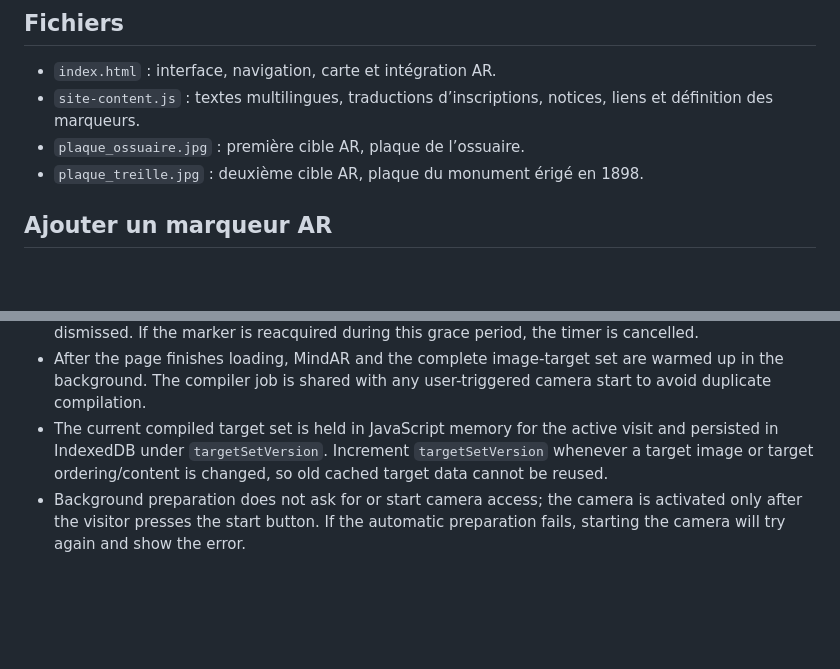
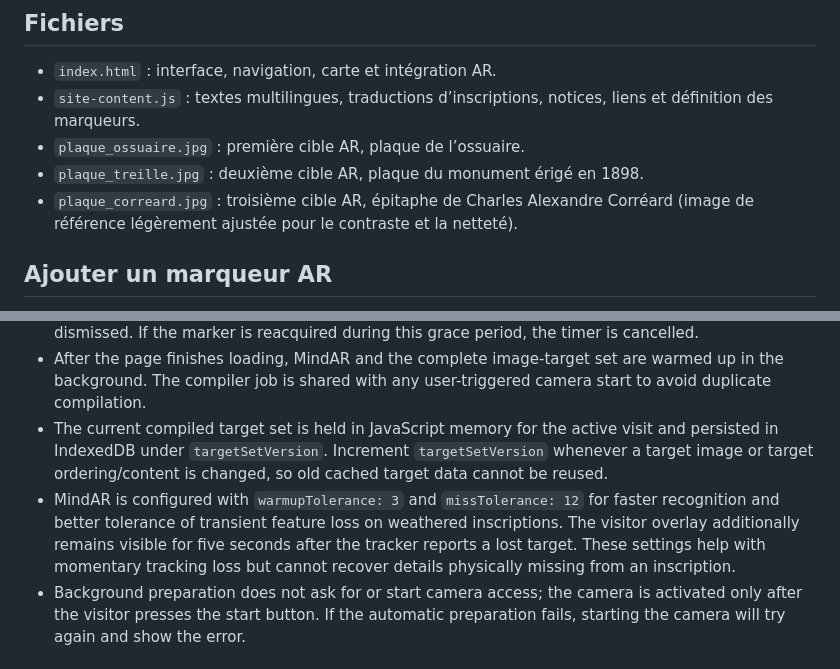
Before and after one commit to sylvainlorillou/AR-Cimetiere-Franco-Espagnol-de-Danang, a Markdown page: README.md, 2 parts joined by grey strips. Drawn GitHub-style; blank space fills up the shorter version.

Commit message:
Document Corréard epitaph target and robust image-tracking settings

```diff
--- a/README.md
+++ b/README.md
@@ -17,6 +17,7 @@ Application patrimoniale mobile-first consacrée au cimetière franco-espagnol Y
 - `site-content.js` : textes multilingues, traductions d’inscriptions, notices, liens et définition des marqueurs.
 - `plaque_ossuaire.jpg` : première cible AR, plaque de l’ossuaire.
 - `plaque_treille.jpg` : deuxième cible AR, plaque du monument érigé en 1898.
+- `plaque_correard.jpg` : troisième cible AR, épitaphe de Charles Alexandre Corréard (image de référence légèrement ajustée pour le contraste et la netteté).
 
 ## Ajouter un marqueur AR
 
@@ -66,6 +67,7 @@ Site statique : publier la racine du dépôt sur Vercel, sans étape de compilat
 - When a marker is lost, its detected content stays visible for five seconds before the overlay is dismissed. If the marker is reacquired during this grace period, the timer is cancelled.
 - After the page finishes loading, MindAR and the complete image-target set are warmed up in the background. The compiler job is shared with any user-triggered camera start to avoid duplicate compilation.
 - The current compiled target set is held in JavaScript memory for the active visit and persisted in IndexedDB under `targetSetVersion`. Increment `targetSetVersion` whenever a target image or target ordering/content is changed, so old cached target data cannot be reused.
+- MindAR is configured with `warmupTolerance: 3` and `missTolerance: 12` for faster recognition and better tolerance of transient feature loss on weathered inscriptions. The visitor overlay additionally remains visible for five seconds after the tracker reports a lost target. These settings help with momentary tracking loss but cannot recover details physically missing from an inscription.
 - Background preparation does not ask for or start camera access; the camera is activated only after the visitor presses the start button. If the automatic preparation fails, starting the camera will try again and show the error.
 
 ## Liens
```
